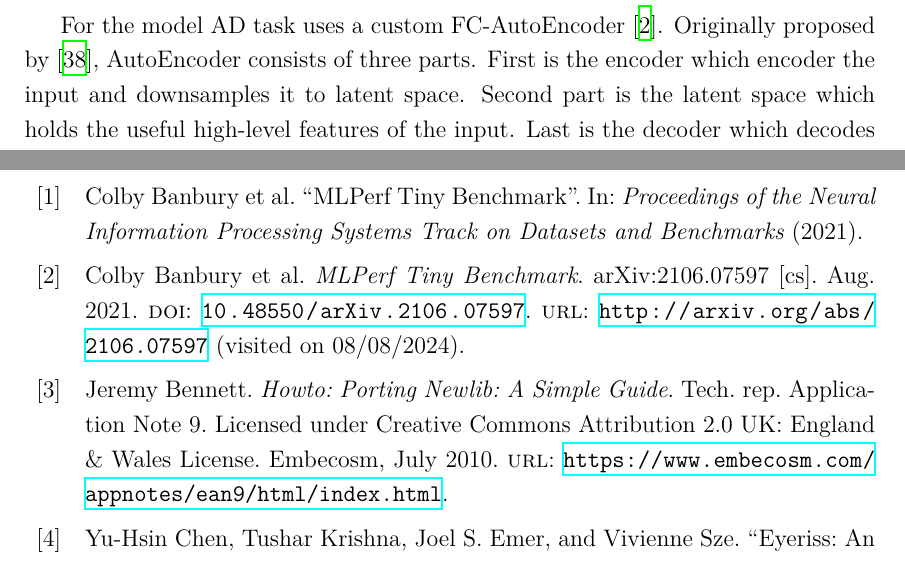
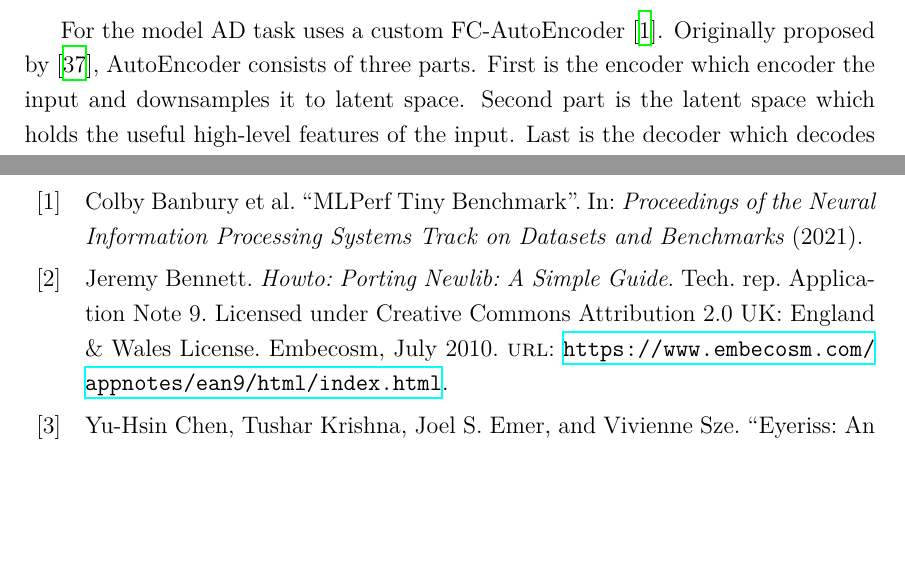
Before and after one commit to vilukissa68/masters-thesis, a LaTeX thesis (thesis/main.tex): two parts of pages 37 and 60 of 65, joined at a grey line, cut so that both start at the same text, the shorter picture padded with empty space. Compiled offline with XeLaTeX.

Commit message:
Remove duplicate reference

```diff
--- a/thesis/main.tex
+++ b/thesis/main.tex
@@ -1175,7 +1175,7 @@
 \subsection{Anomaly Detection}
 The dataset for this task is the DCASE2020 dataset~\cite{koizumi_description_2020}. DCASE2020 consists of sound samples from the following labels: slide rails, fans, pumps, valves, toy-cars, toy-conveyors, from which the AD task only detects anomalies from the toy-cars.
 
-For the model AD task uses a custom FC-AutoEncoder~\cite{banbury_mlperf_2021}.
+For the model AD task uses a custom FC-AutoEncoder~\cite{tinyperf}.
 Originally proposed by~\cite{rumelhart_learning_1987}, AutoEncoder consists of three parts. First is the encoder which encoder the input and downsamples it to latent space. Second part is the latent space which holds the useful high-level features of the input. Last is the decoder which decodes the latent features and upsamples these features back to original dimensionality of the input.~\cite{chen_auto-encoders_2023} The used FC-AutoEncoder model consists of 10 FC-layers with ReLU activations, from which the first 4 make up the encoder, fifth forms the latent space, the four after latent space make up the decoder and last layer performs the classification.
 
 \chapter{Implementation}
```
Also changed, not shown: thesis/main.pdf.
